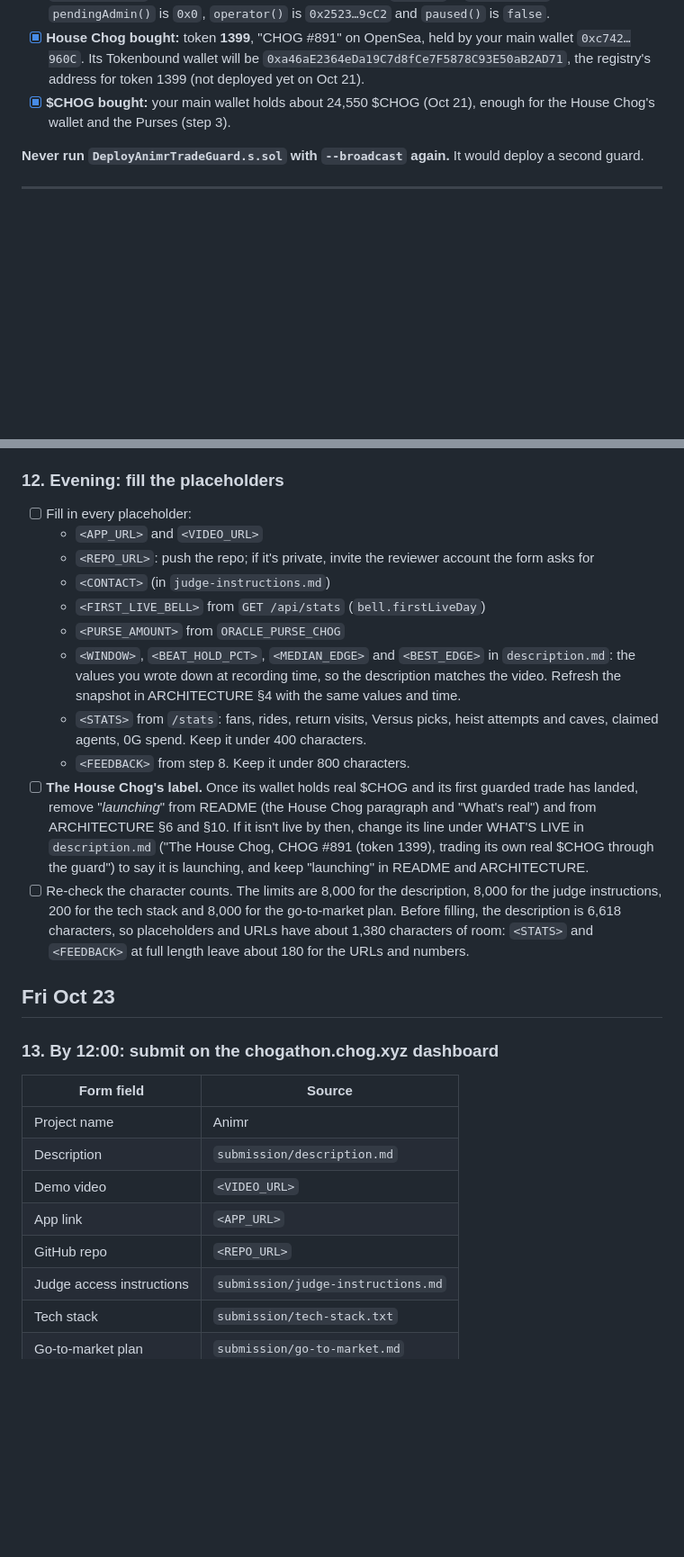
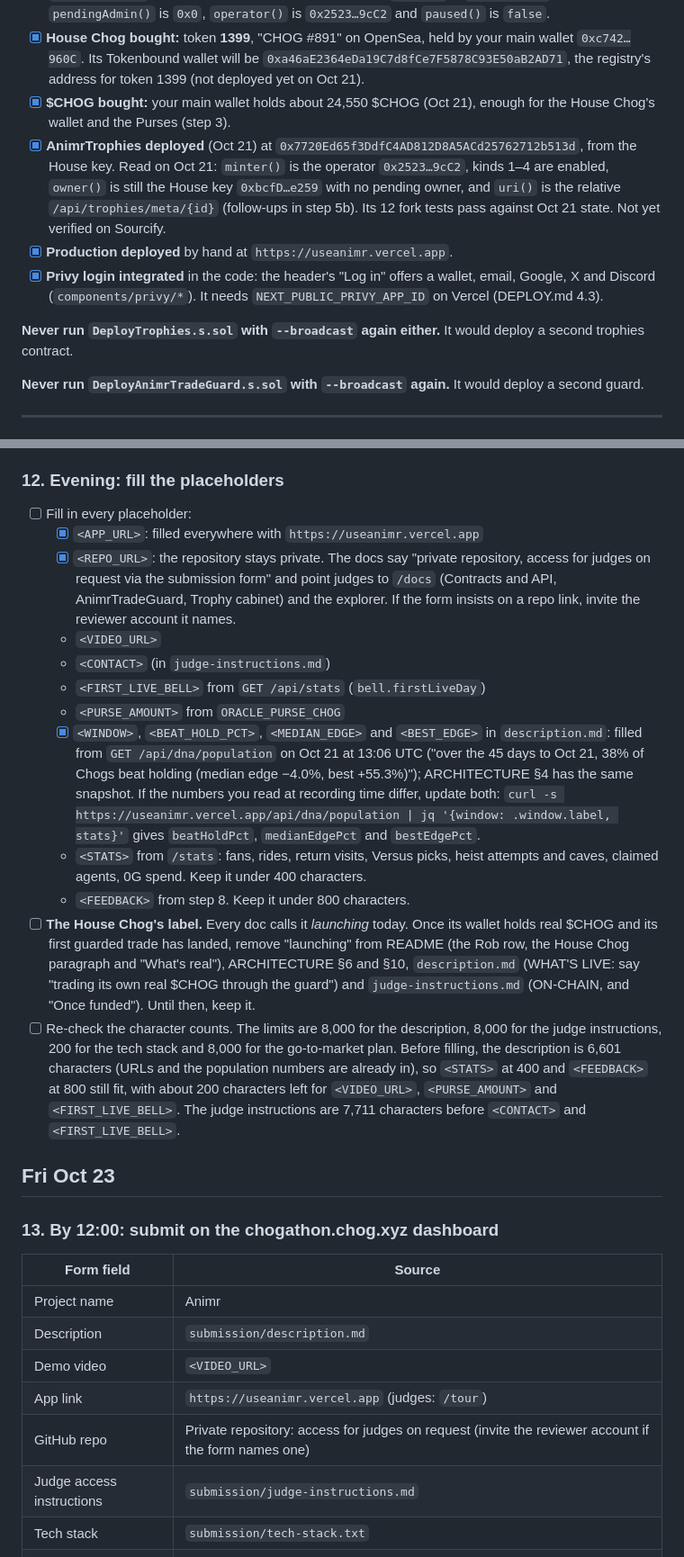
Before and after one commit to mrnetwork0001/Animr, a Markdown page: submission/launch-checklist.md, 2 parts joined by grey strips. Shown at 90% size. GitHub-like rendering; blank space fills up the shorter version.

```diff
--- a/submission/launch-checklist.md
+++ b/submission/launch-checklist.md
@@ -23,6 +23,11 @@ Steps marked **You** need you: your wallet or your accounts. Steps marked **Agen
 - [x] **Admin accepted.** `transferAdmin(0xc742AdA2872a042dD36D2E706907b4036968960C)` (tx `0xad1d222b20e110d5141bf4a8285d14c1cdce1f60249d8d695efbeb3610886edc`), then `acceptAdmin()` from your main wallet. Read on Oct 21: `admin()` is `0xc742…960C`, `pendingAdmin()` is `0x0`, `operator()` is `0x2523…9cC2` and `paused()` is `false`.
 - [x] **House Chog bought:** token **1399**, "CHOG #891" on OpenSea, held by your main wallet `0xc742…960C`. Its Tokenbound wallet will be `0xa46aE2364eDa19C7d8fCe7F5878C93E50aB2AD71`, the registry's address for token 1399 (not deployed yet on Oct 21).
 - [x] **$CHOG bought:** your main wallet holds about 24,550 $CHOG (Oct 21), enough for the House Chog's wallet and the Purses (step 3).
+- [x] **AnimrTrophies deployed** (Oct 21) at `0x7720Ed65f3DdfC4AD812D8A5ACd25762712b513d`, from the House key. Read on Oct 21: `minter()` is the operator `0x2523…9cC2`, kinds 1–4 are enabled, `owner()` is still the House key `0xbcfD…e259` with no pending owner, and `uri()` is the relative `/api/trophies/meta/{id}` (follow-ups in step 5b). Its 12 fork tests pass against Oct 21 state. Not yet verified on Sourcify.
+- [x] **Production deployed** by hand at `https://useanimr.vercel.app`.
+- [x] **Privy login integrated** in the code: the header's "Log in" offers a wallet, email, Google, X and Discord (`components/privy/*`). It needs `NEXT_PUBLIC_PRIVY_APP_ID` on Vercel (DEPLOY.md 4.3).
+
+**Never run `DeployTrophies.s.sol` with `--broadcast` again either.** It would deploy a second trophies contract.
 
 **Never run `DeployAnimrTradeGuard.s.sol` with `--broadcast` again.** It would deploy a second guard.
 
@@ -147,16 +163,17 @@ These are code items.
 ### 12. Evening: fill the placeholders
 
 - [ ] Fill in every placeholder:
-  - `<APP_URL>` and `<VIDEO_URL>`
-  - `<REPO_URL>`: push the repo; if it's private, invite the reviewer account the form asks for
+  - [x] `<APP_URL>`: filled everywhere with `https://useanimr.vercel.app`
+  - [x] `<REPO_URL>`: the repository stays private. The docs say "private repository, access for judges on request via the submission form" and point judges to `/docs` (Contracts and API, AnimrTradeGuard, Trophy cabinet) and the explorer. If the form insists on a repo link, invite the reviewer account it names.
+  - `<VIDEO_URL>`
   - `<CONTACT>` (in `judge-instructions.md`)
   - `<FIRST_LIVE_BELL>` from `GET /api/stats` (`bell.firstLiveDay`)
   - `<PURSE_AMOUNT>` from `ORACLE_PURSE_CHOG`
-  - `<WINDOW>`, `<BEAT_HOLD_PCT>`, `<MEDIAN_EDGE>` and `<BEST_EDGE>` in `description.md`: the values you wrote down at recording time, so the description matches the video. Refresh the snapshot in ARCHITECTURE §4 with the same values and time.
+  - [x] `<WINDOW>`, `<BEAT_HOLD_PCT>`, `<MEDIAN_EDGE>` and `<BEST_EDGE>` in `description.md`: filled from `GET /api/dna/population` on Oct 21 at 13:06 UTC ("over the 45 days to Oct 21, 38% of Chogs beat holding (median edge −4.0%, best +55.3%)"); ARCHITECTURE §4 has the same snapshot. If the numbers you read at recording time differ, update both: `curl -s https://useanimr.vercel.app/api/dna/population | jq '{window: .window.label, stats}'` gives `beatHoldPct`, `medianEdgePct` and `bestEdgePct`.
   - `<STATS>` from `/stats`: fans, rides, return visits, Versus picks, heist attempts and caves, claimed agents, 0G spend. Keep it under 400 characters.
   - `<FEEDBACK>` from step 8. Keep it under 800 characters.
-- [ ] **The House Chog's label.** Once its wallet holds real $CHOG and its first guarded trade has landed, remove "*launching*" from README (the House Chog paragraph and "What's real") and from ARCHITECTURE §6 and §10. If it isn't live by then, change its line under WHAT'S LIVE in `description.md` ("The House Chog, CHOG #891 (token 1399), trading its own real $CHOG through the guard") to say it is launching, and keep "launching" in README and ARCHITECTURE.
-- [ ] Re-check the character counts. The limits are 8,000 for the description, 8,000 for the judge instructions, 200 for the tech stack and 8,000 for the go-to-market plan. Before filling, the description is 6,618 characters, so placeholders and URLs have about 1,380 characters of room: `<STATS>` and `<FEEDBACK>` at full length leave about 180 for the URLs and numbers.
+- [ ] **The House Chog's label.** Every doc calls it *launching* today. Once its wallet holds real $CHOG and its first guarded trade has landed, remove "launching" from README (the Rob row, the House Chog paragraph and "What's real"), ARCHITECTURE §6 and §10, `description.md` (WHAT'S LIVE: say "trading its own real $CHOG through the guard") and `judge-instructions.md` (ON-CHAIN, and "Once funded"). Until then, keep it.
+- [ ] Re-check the character counts. The limits are 8,000 for the description, 8,000 for the judge instructions, 200 for the tech stack and 8,000 for the go-to-market plan. Before filling, the description is 6,601 characters (URLs and the population numbers are already in), so `<STATS>` at 400 and `<FEEDBACK>` at 800 still fit, with about 200 characters left for `<VIDEO_URL>`, `<PURSE_AMOUNT>` and `<FIRST_LIVE_BELL>`. The judge instructions are 7,711 characters before `<CONTACT>` and `<FIRST_LIVE_BELL>`.
 
 ## Fri Oct 23
 
@@ -167,8 +184,8 @@ These are code items.
 | Project name | Animr |
 | Description | `submission/description.md` |
 | Demo video | `<VIDEO_URL>` |
-| App link | `<APP_URL>` |
-| GitHub repo | `<REPO_URL>` |
+| App link | `https://useanimr.vercel.app` (judges: `/tour`) |
+| GitHub repo | Private repository: access for judges on request (invite the reviewer account if the form names one) |
 | Judge access instructions | `submission/judge-instructions.md` |
 | Tech stack | `submission/tech-stack.txt` |
 | Go-to-market plan | `submission/go-to-market.md` |
```
Also changed, not shown: other parts of submission/launch-checklist.md (+21 -10 lines).
